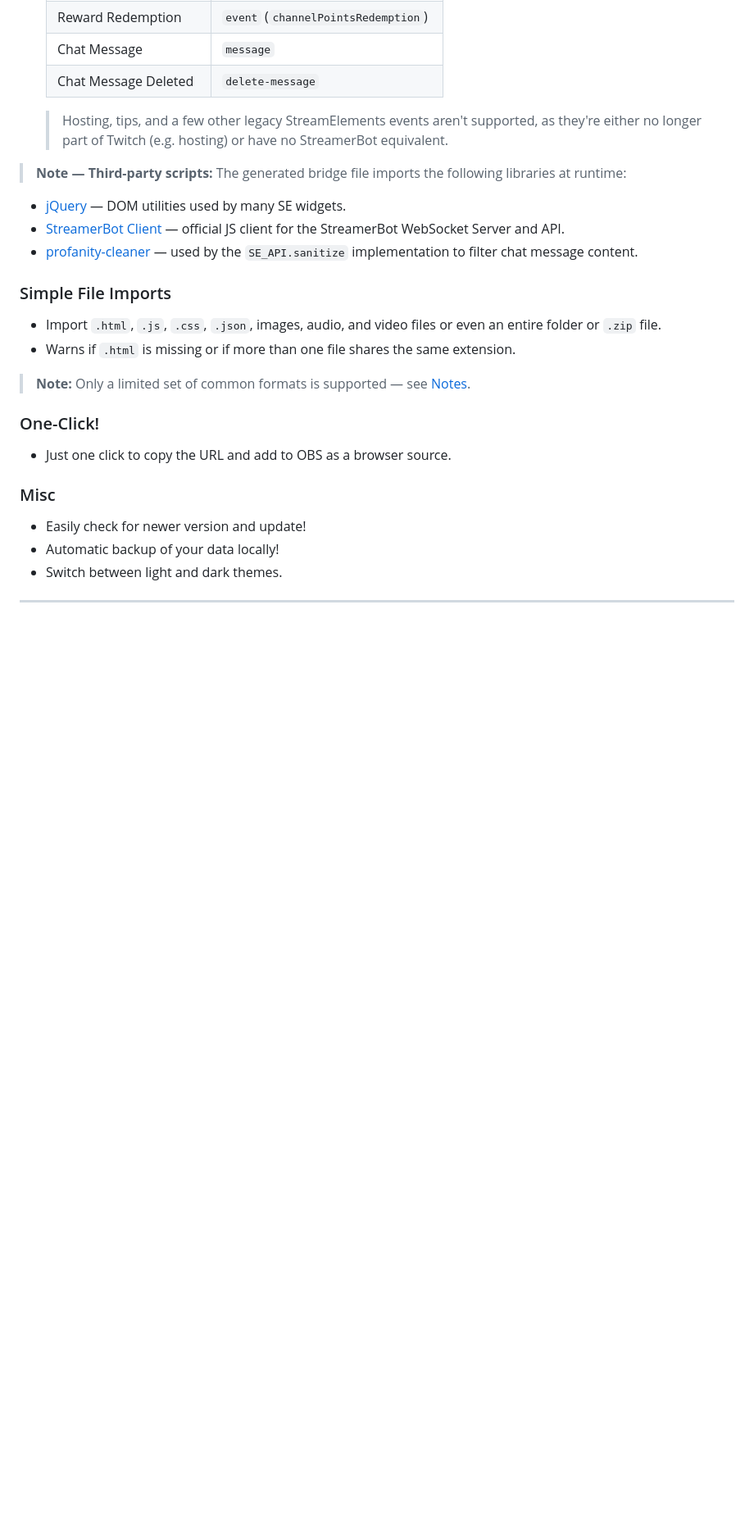
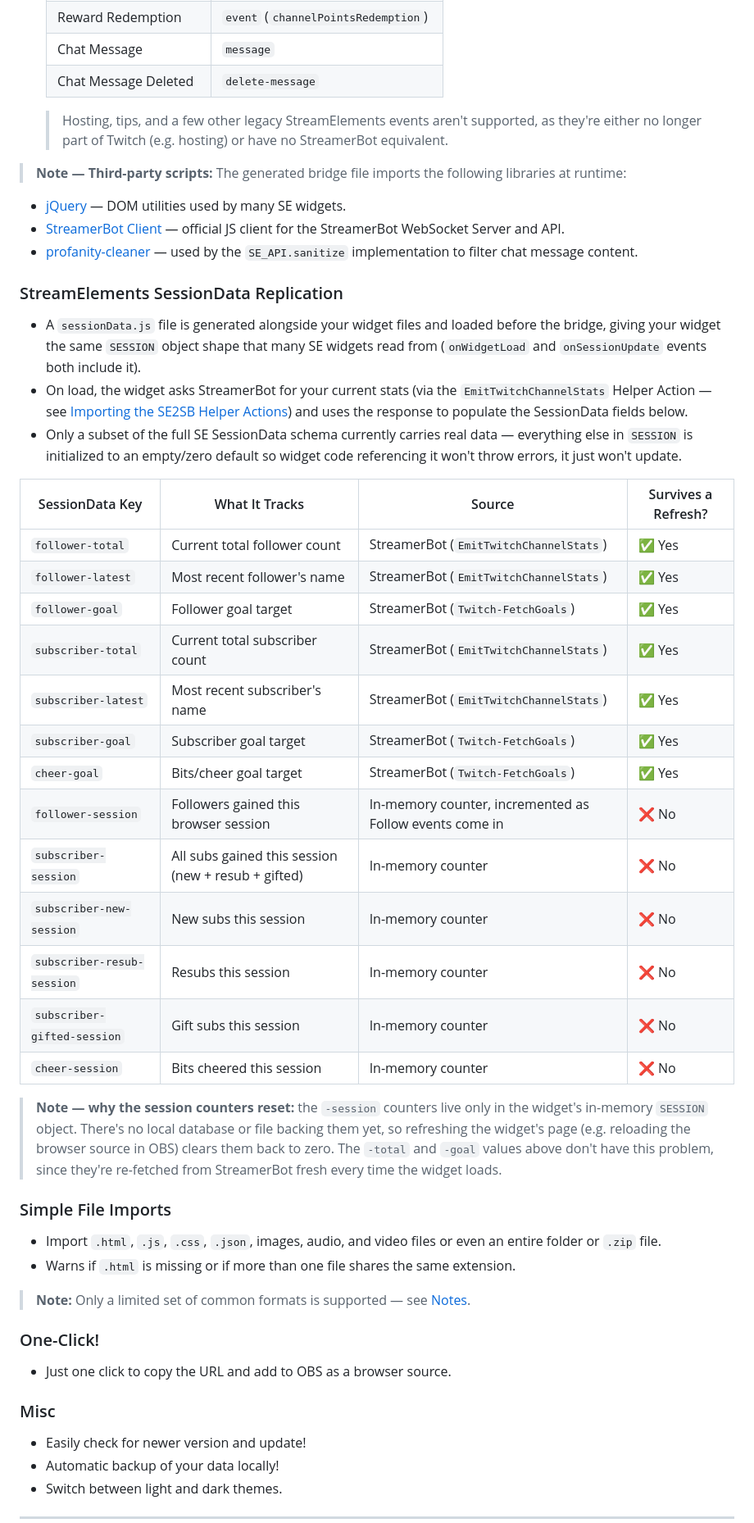
Before and after one commit to imAreinieR/SE2SB-Overlay-Migrator, a Markdown page: README.md, the part around the change printed below. Shown: that part at 82% size. GitHub-like rendering; blank space fills up the shorter version.

```diff
--- a/README.md
+++ b/README.md
@@ -109,6 +109,29 @@ flowchart TB
   - [StreamerBot Client](https://github.com/StreamerBot/client) — official JS client for the StreamerBot WebSocket Server and API.
   - [profanity-cleaner](https://www.npmjs.com/package/profanity-cleaner) — used by the `SE_API.sanitize` implementation to filter chat message content.
 
+### StreamElements SessionData Replication
+- A `sessionData.js` file is generated alongside your widget files and loaded before the bridge, giving your widget the same `SESSION` object shape that many SE widgets read from (`onWidgetLoad` and `onSessionUpdate` events both include it).
+- On load, the widget asks StreamerBot for your current stats (via the `EmitTwitchChannelStats` Helper Action — see [Importing the SE2SB Helper Actions](#importing-the-se2sb-helper-actions)) and uses the response to populate the SessionData fields below.
+- Only a subset of the full SE SessionData schema currently carries real data — everything else in `SESSION` is initialized to an empty/zero default so widget code referencing it won't throw errors, it just won't update.
+
+| SessionData Key | What It Tracks | Source | Survives a Refresh? |
+|---|---|---|---|
+| `follower-total` | Current total follower count | StreamerBot (`EmitTwitchChannelStats`) | ✅ Yes |
+| `follower-latest` | Most recent follower's name | StreamerBot (`EmitTwitchChannelStats`) | ✅ Yes |
+| `follower-goal` | Follower goal target | StreamerBot (`Twitch-FetchGoals`) | ✅ Yes |
+| `subscriber-total` | Current total subscriber count | StreamerBot (`EmitTwitchChannelStats`) | ✅ Yes |
+| `subscriber-latest` | Most recent subscriber's name | StreamerBot (`EmitTwitchChannelStats`) | ✅ Yes |
+| `subscriber-goal` | Subscriber goal target | StreamerBot (`Twitch-FetchGoals`) | ✅ Yes |
+| `cheer-goal` | Bits/cheer goal target | StreamerBot (`Twitch-FetchGoals`) | ✅ Yes |
+| `follower-session` | Followers gained this browser session | In-memory counter, incremented as Follow events come in | ❌ No |
+| `subscriber-session` | All subs gained this session (new + resub + gifted) | In-memory counter | ❌ No |
+| `subscriber-new-session` | New subs this session | In-memory counter | ❌ No |
+| `subscriber-resub-session` | Resubs this session | In-memory counter | ❌ No |
+| `subscriber-gifted-session` | Gift subs this session | In-memory counter | ❌ No |
+| `cheer-session` | Bits cheered this session | In-memory counter | ❌ No |
+
+> **Note — why the session counters reset:** the `-session` counters live only in the widget's in-memory `SESSION` object. There's no local database or file backing them yet, so refreshing the widget's page (e.g. reloading the browser source in OBS) clears them back to zero. The `-total` and `-goal` values above don't have this problem, since they're re-fetched from StreamerBot fresh every time the widget loads.
+
 ### Simple File Imports
 - Import `.html`, `.js`, `.css`, `.json`, images, audio, and video files or even an entire folder or `.zip` file.
 - Warns if `.html` is missing or if more than one file shares the same extension.
```
Also changed, not shown: other parts of README.md (+13 -7 lines), Images/obs_browser_source.png, Images/streamerbot_import_action_setglobal.png.
